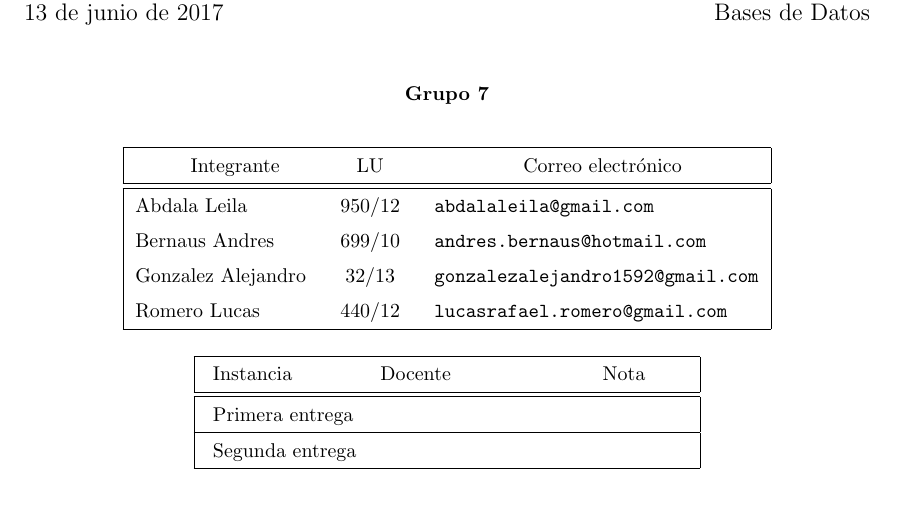
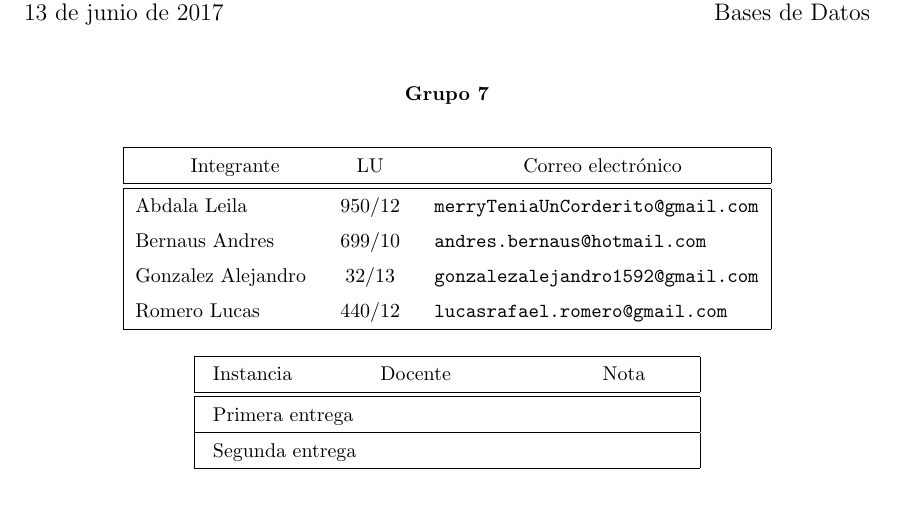
Before and after one commit to andres-bernaus/BD-1C2017, a LaTeX document (Laboratorio Optimizacion/Informe/informe.tex): part of page 1 of 7, cut so that both start at the same text. Compiled offline with pdfLaTeX.

Commit message:
Create informe.tex

```diff
--- a/Laboratorio Optimizacion/Informe/informe.tex
+++ b/Laboratorio Optimizacion/Informe/informe.tex
@@ -41,7 +41,7 @@
 \grupo{Grupo 7}
 
 % Pongan cuantos integrantes quieran
-\integrante{Abdala Leila}{950/12}{abdalaleila@gmail.com}
+\integrante{Abdala Leila}{950/12}{merryTeniaUnCorderito@gmail.com}
 \integrante{Bernaus Andres}{699/10}{andres.bernaus@hotmail.com}
 \integrante{Gonzalez Alejandro}{32/13}{gonzalezalejandro1592@gmail.com}
 \integrante{Romero Lucas}{440/12}{lucasrafael.romero@gmail.com}
```
